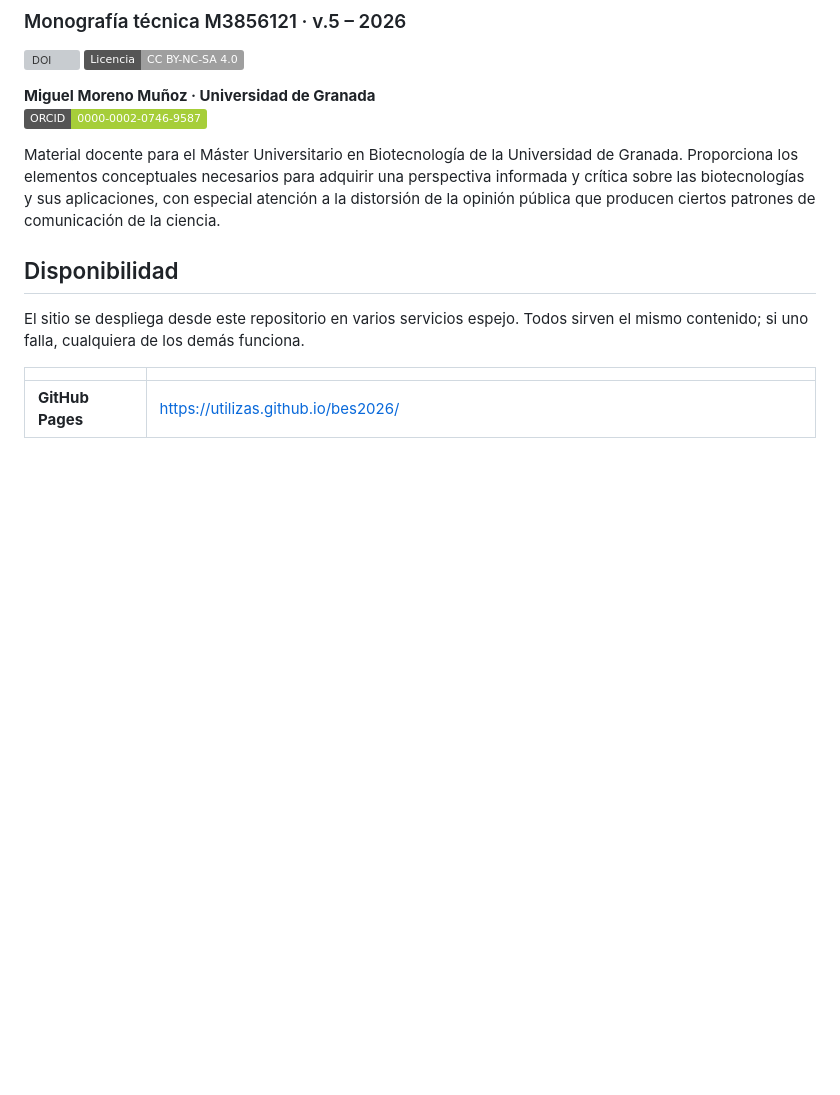
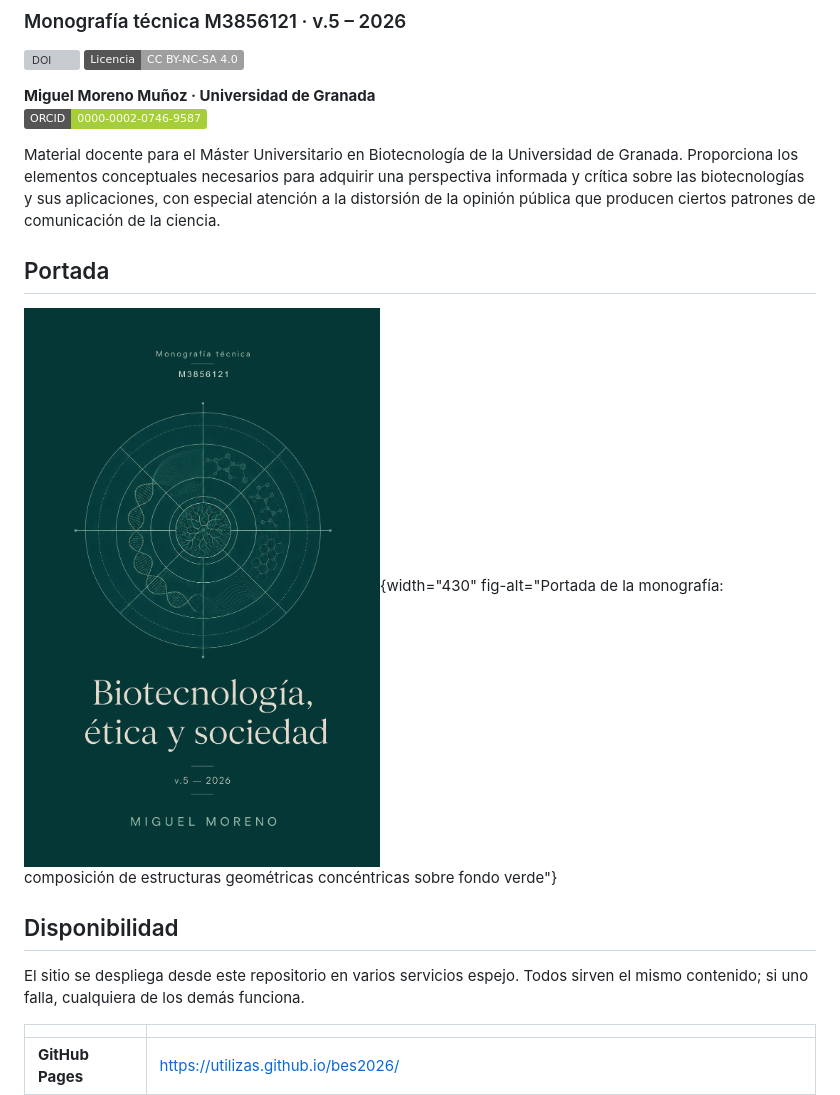
Before and after one commit to utilizas/bes2026, a Markdown page: README.md, the part around the change. Drawn GitHub-style; badges without logos; blank space fills up the shorter version; grey boxes are pictures that could not be loaded.

Commit message:
Add cover section to README
Added a cover section with an image to the README.

```diff
--- a/README.md
+++ b/README.md
@@ -8,6 +8,10 @@
 [![ORCID](https://img.shields.io/badge/ORCID-0000--0002--0746--9587-a6ce39?logo=orcid&logoColor=white)](https://orcid.org/0000-0002-0746-9587)
 
 Material docente para el Máster Universitario en Biotecnología de la Universidad de Granada. Proporciona los elementos conceptuales necesarios para adquirir una perspectiva informada y crítica sobre las biotecnologías y sus aplicaciones, con especial atención a la distorsión de la opinión pública que producen ciertos patrones de comunicación de la ciencia.
+
+## Portada
+
+![Portada generada con Perplexity](img/cover2.png){width="430" fig-alt="Portada de la monografía: composición de estructuras geométricas concéntricas sobre fondo verde"}
 
 ## Disponibilidad
 
```
